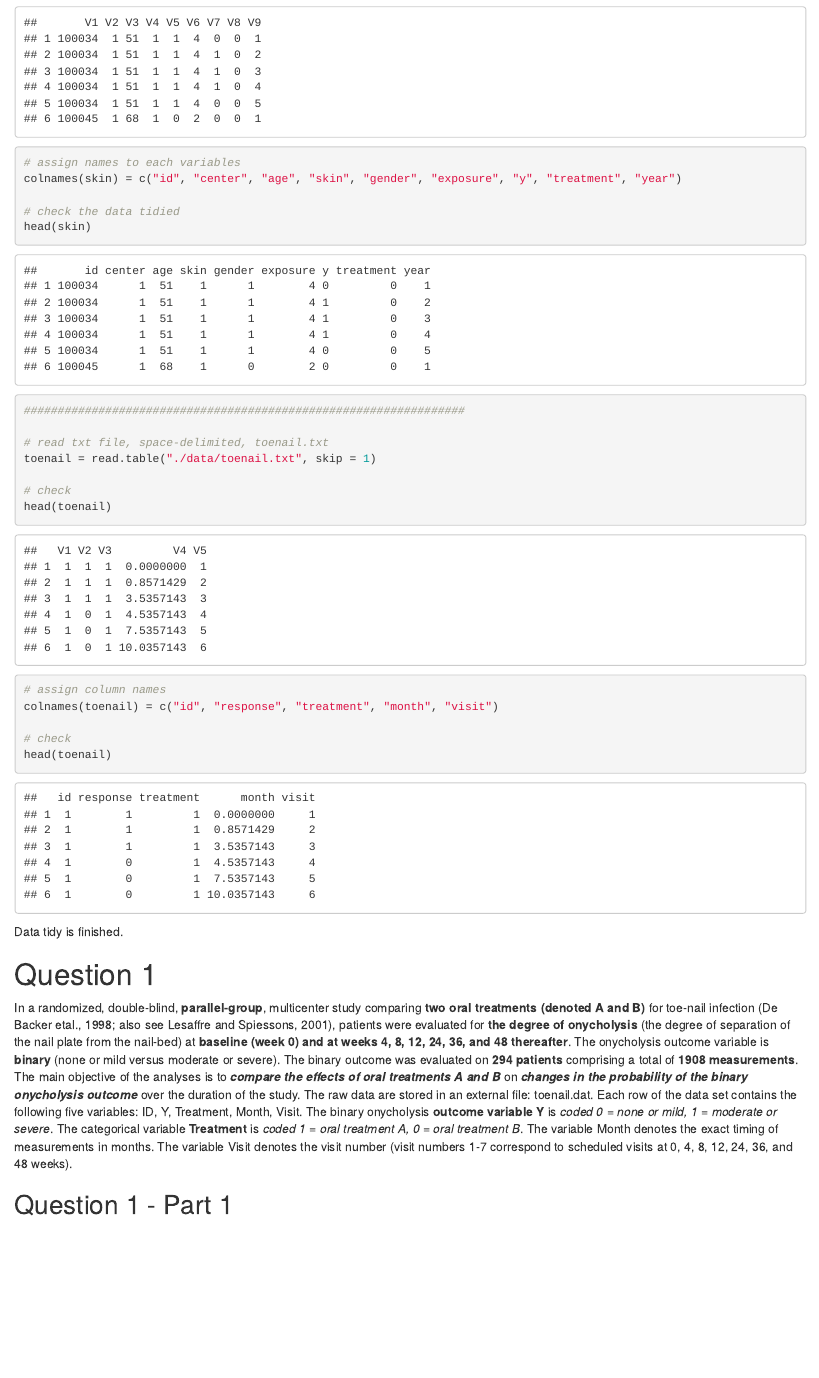
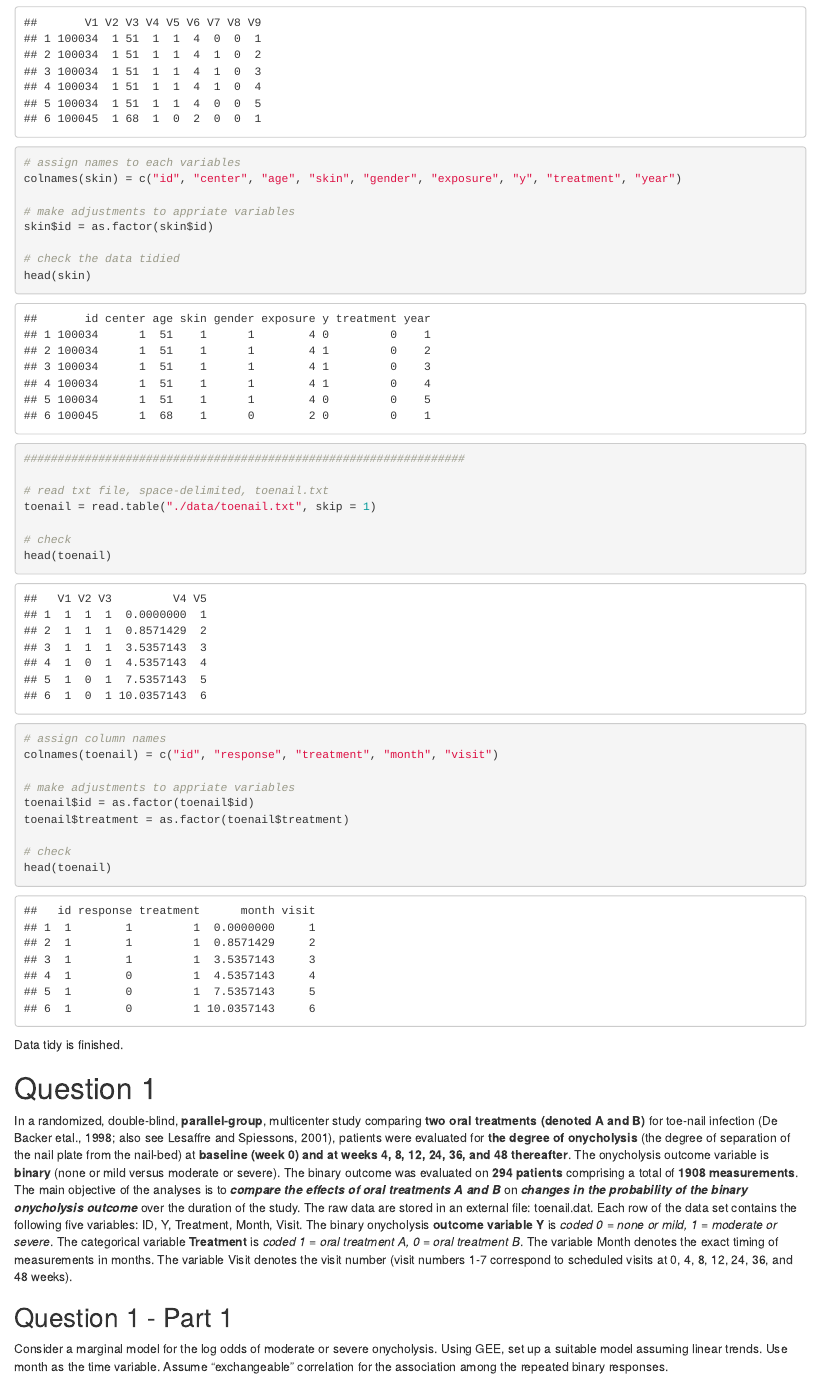
Before and after one commit to jingyi-stats/LDA_HW2, an R Markdown document (jt3174_lda_hw2.Rmd): the page in a window 1100 px wide, from 400 px down. The pictures show the output file jt3174_lda_hw2.html that the author committed with the source, opened offline.

Commit message:
regular save w/o specific major update

````diff
--- a/jt3174_lda_hw2.Rmd
+++ b/jt3174_lda_hw2.Rmd
@@ -37,6 +37,9 @@ head(skin)
 # assign names to each variables
 colnames(skin) = c("id", "center", "age", "skin", "gender", "exposure", "y", "treatment", "year")
 
+# make adjustments to appriate variables
+skin$id = as.factor(skin$id)
+
 # check the data tidied
 head(skin)
 
@@ -51,6 +54,10 @@ head(toenail)
 # assign column names
 colnames(toenail) = c("id", "response", "treatment", "month", "visit")
 
+# make adjustments to appriate variables
+toenail$id = as.factor(toenail$id)
+toenail$treatment = as.factor(toenail$treatment)
+
 # check
 head(toenail)
 
@@ -64,3 +71,12 @@ In a randomized, double-blind, __parallel-group__, multicenter study comparing _
 The variable Month denotes the exact timing of measurements in months. The variable Visit denotes the visit number (visit numbers 1-7 correspond to scheduled visits at 0, 4, 8, 12, 24, 36, and 48 weeks).
 
 ## Question 1 - Part 1
+
+Consider a marginal model for the log odds of moderate or severe onycholysis. Using GEE, set up a suitable model assuming linear trends. Use month as the time variable. Assume “exchangeable”
+correlation for the association among the repeated binary responses.
+
+```{r}
+
+
+
+```
````
Also changed, not shown: jt3174_lda_hw2.html, jt3174_lda_hw2.Rmd (2 more changed lines), 1 other file.
